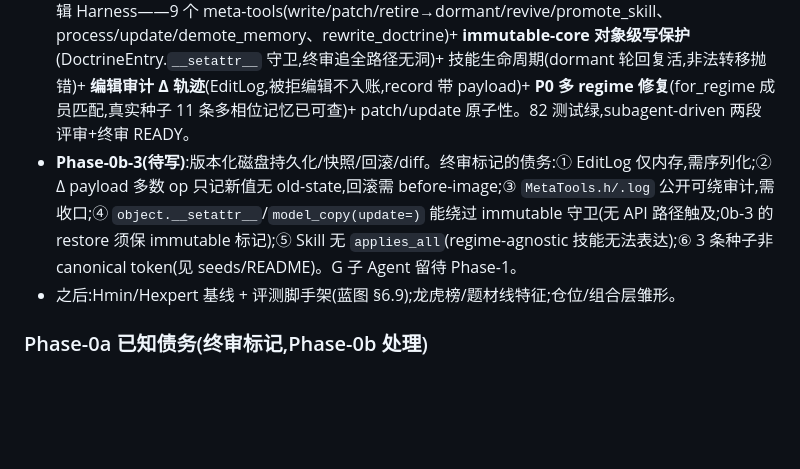
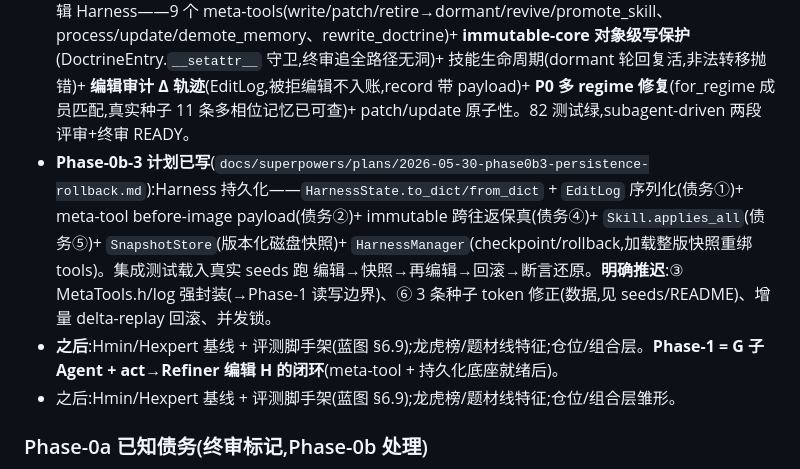
Before and after one commit to KairosPan/Evolving-Alpha, a Markdown page: PROJECT_STATE.md, the part around the change. Drawn GitHub-style; blank space fills up the shorter version.

Commit message:
docs: Phase-0b-3 实施计划(持久化:序列化+版本化快照+回滚+Δ补全)

```diff
--- a/PROJECT_STATE.md
+++ b/PROJECT_STATE.md
@@ -48,7 +48,8 @@
 - **种子知识库 v1 已抽取并入 main** → `seeds/{skills,memory,doctrine,state_machine}.json`(57技能/21记忆/22doctrine(10纪律红线)/7相位;`seeds/README.md` 有 schema+相位归一词表+v1 缺口)。
 - **Phase-0b-1 已完成并入 main**(`youzi/harness/`:regime 归一 / Skill+decay 统计 / Lesson+双衰减 / Doctrine(immutable核)/ 状态机 / registry / store / HarnessState / loader):只读载入+查询,**载入真实 seeds 集成测试通过**(57/21/22/7,10纪律红线,全部相位归一干净);61 测试绿,subagent-driven 两段评审+终审 READY。
 - **Phase-0b-2 已完成并入 main**(`youzi/harness/{errors,edit_log,metatools}.py` + 容器 CRUD):可编辑 Harness——9 个 meta-tools(write/patch/retire→dormant/revive/promote_skill、process/update/demote_memory、rewrite_doctrine)+ **immutable-core 对象级写保护**(DoctrineEntry.`__setattr__` 守卫,终审追全路径无洞)+ 技能生命周期(dormant 轮回复活,非法转移抛错)+ **编辑审计 Δ 轨迹**(EditLog,被拒编辑不入账,record 带 payload)+ **P0 多 regime 修复**(for_regime 成员匹配,真实种子 11 条多相位记忆已可查)+ patch/update 原子性。82 测试绿,subagent-driven 两段评审+终审 READY。
-- **Phase-0b-3(待写)**:版本化磁盘持久化/快照/回滚/diff。终审标记的债务:① EditLog 仅内存,需序列化;② Δ payload 多数 op 只记新值无 old-state,回滚需 before-image;③ `MetaTools.h/.log` 公开可绕审计,需收口;④ `object.__setattr__`/`model_copy(update=)` 能绕过 immutable 守卫(无 API 路径触及;0b-3 的 restore 须保 immutable 标记);⑤ Skill 无 `applies_all`(regime-agnostic 技能无法表达);⑥ 3 条种子非 canonical token(见 seeds/README)。G 子 Agent 留待 Phase-1。
+- **Phase-0b-3 计划已写**(`docs/superpowers/plans/2026-05-30-phase0b3-persistence-rollback.md`):Harness 持久化——`HarnessState.to_dict/from_dict` + `EditLog` 序列化(债务①)+ meta-tool before-image payload(债务②)+ immutable 跨往返保真(债务④)+ `Skill.applies_all`(债务⑤)+ `SnapshotStore`(版本化磁盘快照)+ `HarnessManager`(checkpoint/rollback,加载整版快照重绑 tools)。集成测试载入真实 seeds 跑 编辑→快照→再编辑→回滚→断言还原。**明确推迟**:③ MetaTools.h/log 强封装(→Phase-1 读写边界)、⑥ 3 条种子 token 修正(数据,见 seeds/README)、增量 delta-replay 回滚、并发锁。
+- **之后**:Hmin/Hexpert 基线 + 评测脚手架(蓝图 §6.9);龙虎榜/题材线特征;仓位/组合层。**Phase-1 = G 子 Agent + act→Refiner 编辑 H 的闭环**(meta-tool + 持久化底座就绪后)。
 - 之后:Hmin/Hexpert 基线 + 评测脚手架(蓝图 §6.9);龙虎榜/题材线特征;仓位/组合层雏形。
 
 ### Phase-0a 已知债务(终审标记,Phase-0b 处理)
```
Also changed, not shown: 1 other file.
